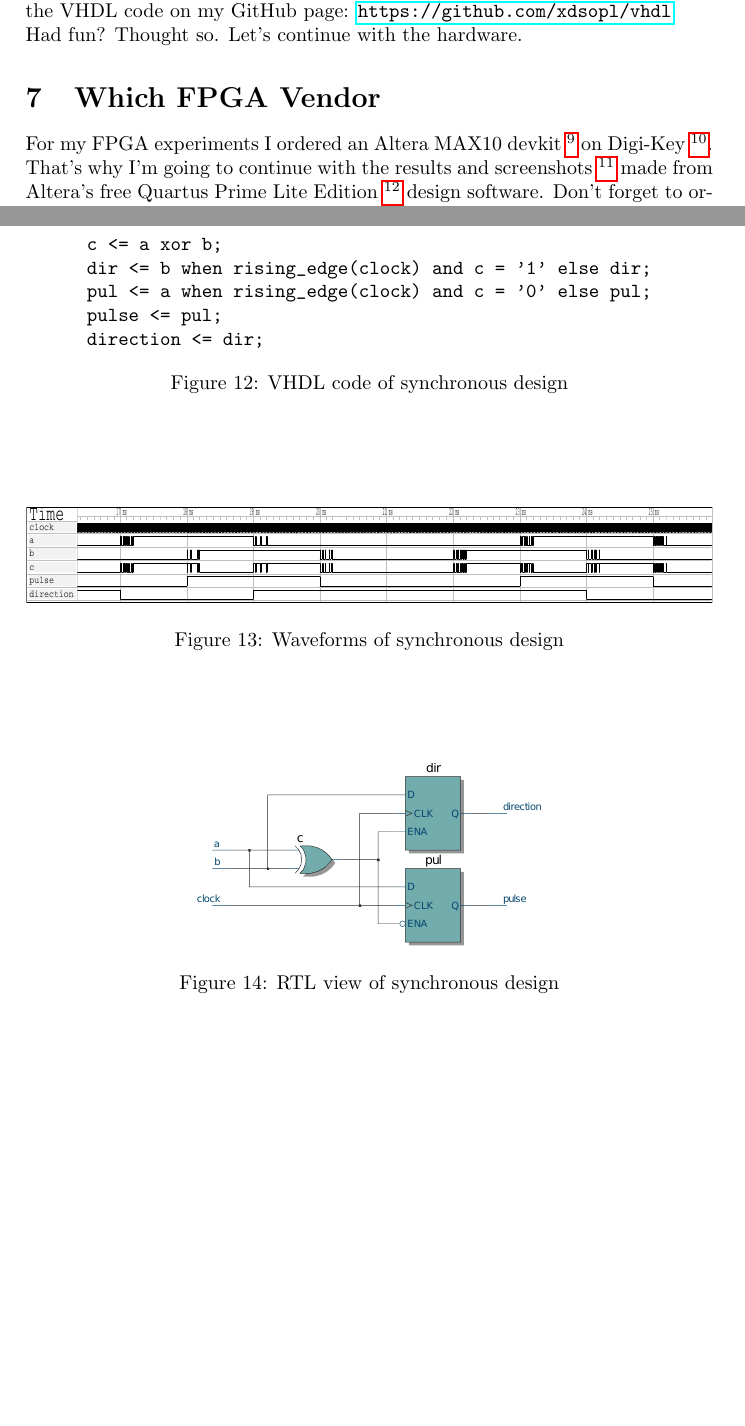
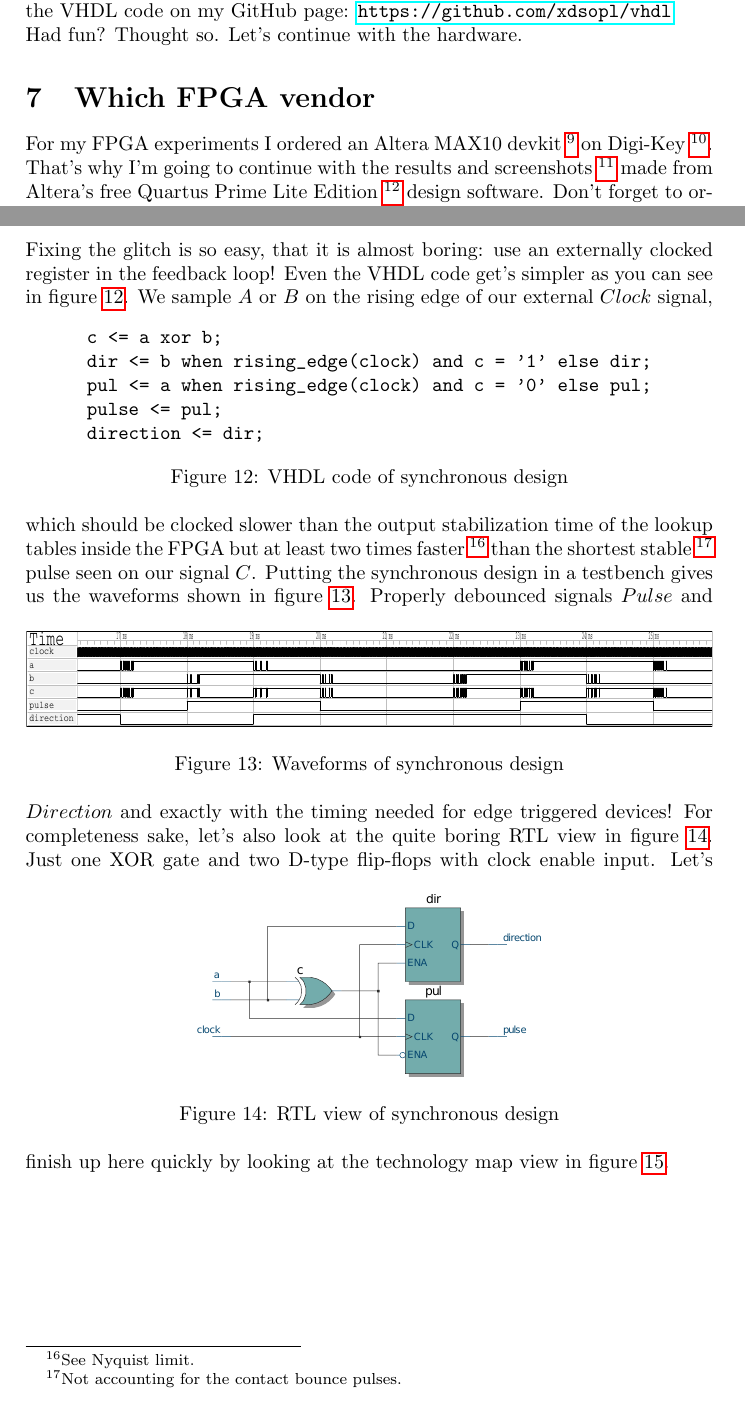
Before and after one commit to xdsopl/vhdl, a LaTeX paper (doc/quadrature_decoder.tex): two parts of pages 4 and 7 of 7 before the commit and two parts of pages 4 and 7 of 8 after it, joined at a grey line, cut so that both start at the same text, the shorter picture padded with empty space. Compiled offline with pdfLaTeX.

Commit message:
finished section 10

```diff
--- a/doc/quadrature_decoder.tex
+++ b/doc/quadrature_decoder.tex
@@ -216,7 +216,7 @@ As you can see, we are even able to simulate the contact bounces in a testbench!
 Signals $A$--$F$ have the erratic pulses but behold, the $Pulse$ and $Direction$ signals are properly debounced by the SR latches.
 If you want to run this testbench on your own, this is the place where you should stop reading and have fun with the VHDL code on my GitHub page: \url{https://github.com/xdsopl/vhdl}
 \\Had fun? Thought so. Let's continue with the hardware.
-\section{Which FPGA Vendor}
+\section{Which FPGA vendor}
 For my FPGA experiments I ordered an Altera MAX10 devkit~\footnote{\href{https://www.altera.com/products/boards_and_kits/dev-kits/altera/kit-max-10-evaluation.html}{Altera MAX 10 FPGA Evaluation Kit EK-10M08E144ES/P}} on Digi-Key~\footnote{\href{http://www.digikey.de/short/3pd4ch}{Digi-Key Part Number: 544-3042-ND}}.
 That's why I'm going to continue with the results and screenshots~\footnote{Used "print to PDF" and edited in Inkscape} made from Altera's free Quartus~Prime~Lite~Edition~\footnote{\url{http://dl.altera.com/?edition=lite}} design software.
 Don't forget to order an download cable with the above devkit, as it has no onboard programmer.
@@ -410,7 +410,10 @@ That little delay causes a glitch that could easily ruin your day.
 Depending on the load of the outputs and routing of the signals, such unequal delays are hard to avoid and should be dealt with using more practical methods.
 Enter the world of synchronous designs.
 \newpage
-\begin{figure}
+\section{Register-transfer level}
+Fixing the glitch is so easy, that it is almost boring: use an externally clocked register in the feedback loop!
+Even the VHDL code get's simpler as you can see in figure~\ref{fig:syn_vhdl}.
+\begin{figure}[h]
 \centering
 \begin{BVerbatim}
 c <= a xor b;
@@ -420,15 +423,23 @@ pulse <= pul;
 direction <= dir;
 \end{BVerbatim}
 \caption{VHDL code of synchronous design}
+\label{fig:syn_vhdl}
 \end{figure}
-\begin{figure}
+We sample $A$ or $B$ on the rising edge of our external $Clock$ signal, which should be clocked slower than the output stabilization time of the lookup tables inside the FPGA but at least two times faster~\footnote{See Nyquist limit.} than the shortest stable~\footnote{Not accounting for the contact bounce pulses.} pulse seen on our signal $C$.
+Putting the synchronous design in a testbench gives us the waveforms shown in figure~\ref{fig:syn_wave}.
+\begin{figure}[h]
 \centering
 \includegraphics[width=\textwidth]{quadrature_decoder_gtkwave.pdf}
 \caption{Waveforms of synchronous design}
+\label{fig:syn_wave}
 \end{figure}
-\begin{figure}
+Properly debounced signals $Pulse$ and $Direction$ and exactly with the timing needed for edge triggered devices!
+For completeness sake, let's also look at the quite boring RTL view in figure~\ref{fig:syn_rtl}.
+Just one XOR gate and two D-type flip-flops with clock enable input.
+\begin{figure}[h]
 \centering
 \includegraphics[width=0.5\textwidth]{quadrature_decoder_quartus_rtl.pdf}
 \caption{RTL view of synchronous design}
+\label{fig:syn_rtl}
 \end{figure}
-\begin{figure}
+Let's finish up here quickly by looking at the technology map view in figure~\ref{fig:syn_map}.
@@ -437,3 +449,4 @@ direction <= dir;
 \caption{Technology map view of synchronous design}
+\label{fig:syn_map}
 \end{figure}
 \end{document}
```
Also changed, not shown: doc/quadrature_decoder.pdf, doc/quadrature_decoder.tex (5 more changed lines).
